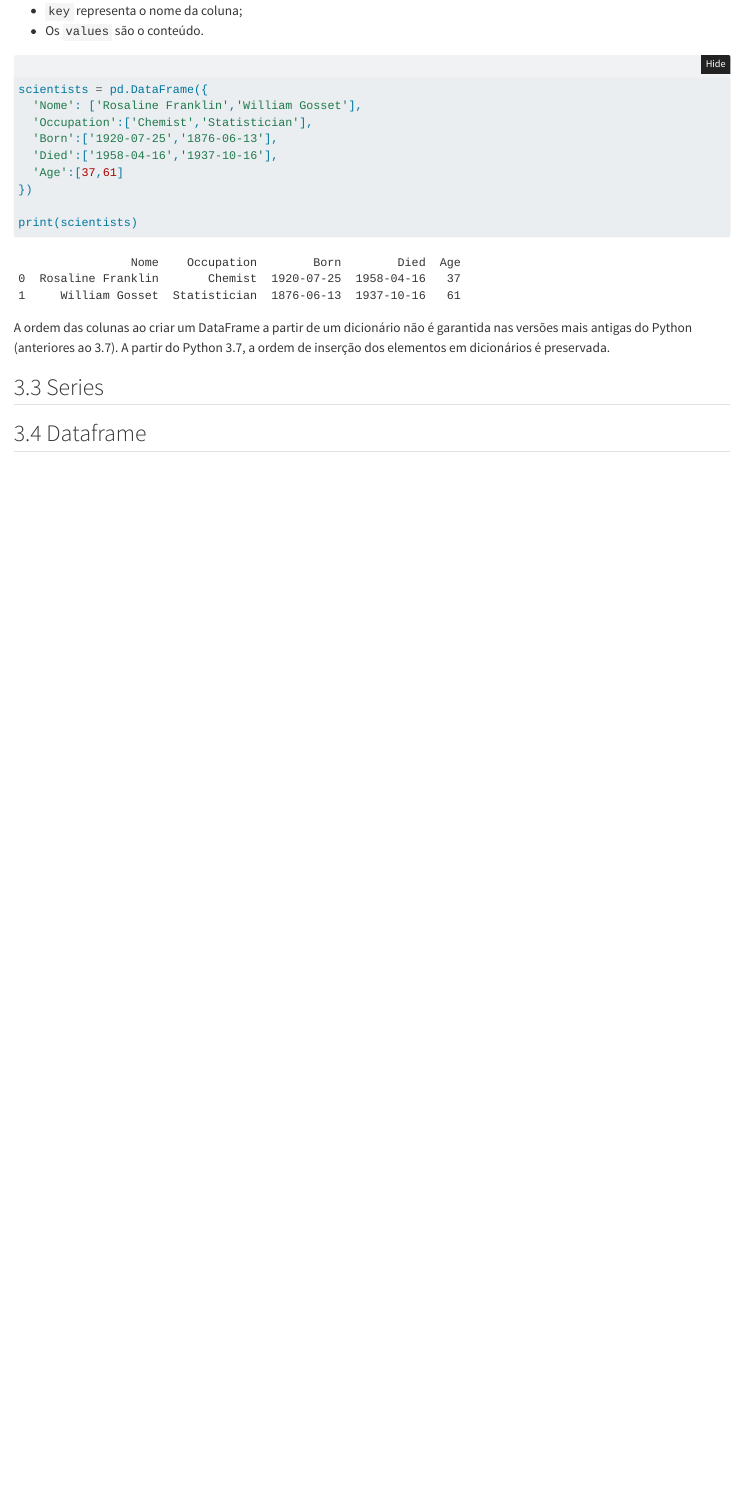
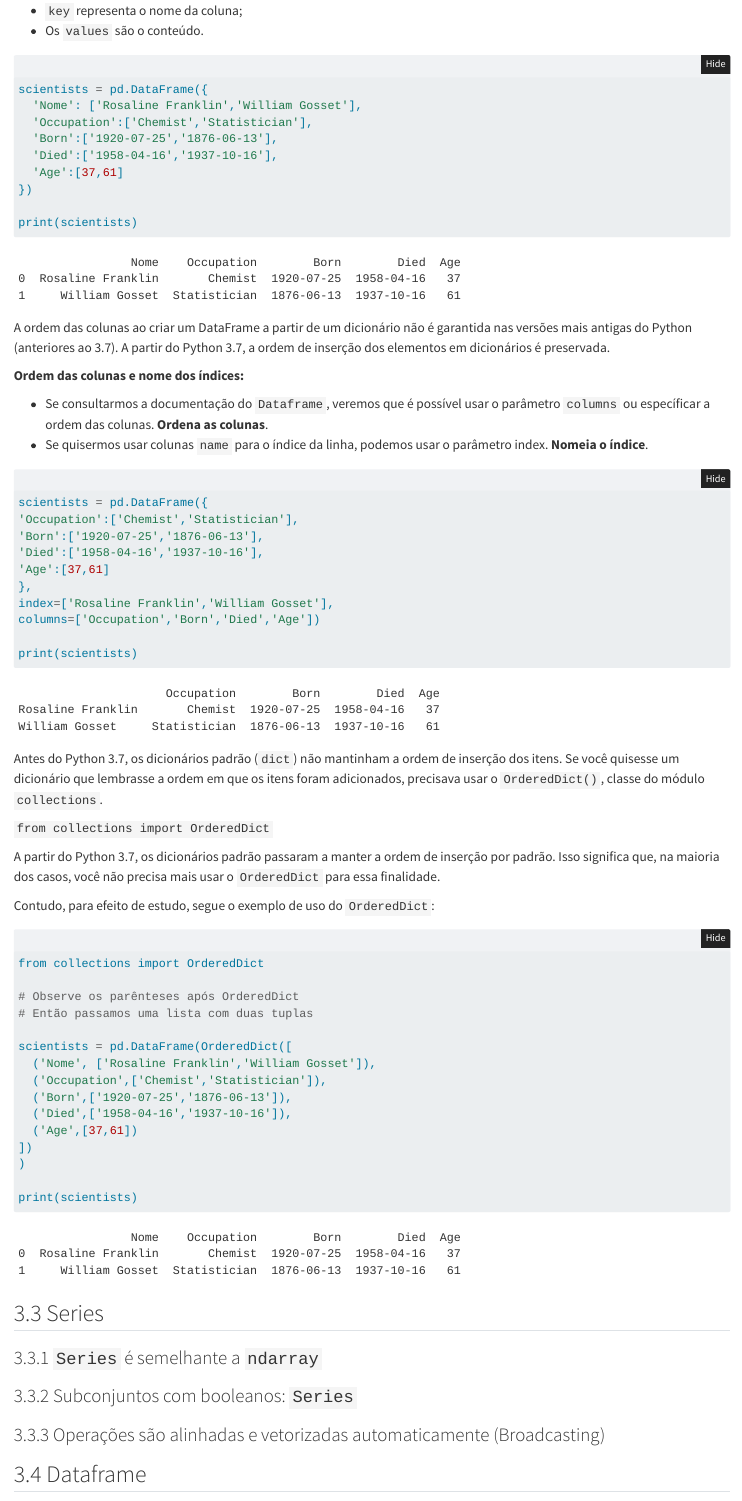
Before and after one commit to seperool/python_dados, a Quarto document (Python_dados.qmd): the page in a window 1100 px wide, from 11050 px down. Rendered offline with R 4.5, knitr and Pandoc in place of Quarto, with nearby package versions; folded parts are opened.

Commit message:
Criando um dataframe

````diff
--- a/Python_dados.qmd
+++ b/Python_dados.qmd
@@ -1029,11 +1029,63 @@ print(scientists)
 
 A ordem das colunas ao criar um DataFrame a partir de um dicionário não é garantida nas versões mais antigas do Python (anteriores ao 3.7). A partir do Python 3.7, a ordem de inserção dos elementos em dicionários é preservada.
 
+\newpage
 
+**Ordem das colunas e nome dos índices:**
+
+   * Se consultarmos a documentação do `Dataframe`, veremos que é possível usar o parâmetro `columns` ou específicar a ordem das colunas. **Ordena as colunas**.
+   * Se quisermos usar colunas `name` para o índice da linha, podemos usar o parâmetro index. **Nomeia o índice**.
+
+```{python}
+scientists = pd.DataFrame({
+'Occupation':['Chemist','Statistician'],
+'Born':['1920-07-25','1876-06-13'],
+'Died':['1958-04-16','1937-10-16'],
+'Age':[37,61]
+},
+index=['Rosaline Franklin','William Gosset'],
+columns=['Occupation','Born','Died','Age'])
+
+print(scientists)
+```
+
+\newpage
+
+Antes do Python 3.7, os dicionários padrão (`dict`) não mantinham a ordem de inserção dos itens. Se você quisesse um dicionário que lembrasse a ordem em que os itens foram adicionados, precisava usar o `OrderedDict()`, classe do módulo `collections`.
+
+`from collections import OrderedDict`
+
+A partir do Python 3.7, os dicionários padrão passaram a manter a ordem de inserção por padrão. Isso significa que, na maioria dos casos, você não precisa mais usar o `OrderedDict` para essa finalidade.
+
+Contudo, para efeito de estudo, segue o exemplo de uso do `OrderedDict`:
+
+```{python}
+from collections import OrderedDict
+
+# Observe os parênteses após OrderedDict
+# Então passamos uma lista com duas tuplas
+
+scientists = pd.DataFrame(OrderedDict([
+  ('Nome', ['Rosaline Franklin','William Gosset']),
+  ('Occupation',['Chemist','Statistician']),
+  ('Born',['1920-07-25','1876-06-13']),
+  ('Died',['1958-04-16','1937-10-16']),
+  ('Age',[37,61])
+])
+)
+
+print(scientists)
+```
 
 \newpage
 
 ## Series
+
+### `Series` é semelhante a `ndarray`
+### Subconjuntos com booleanos: `Series`
+### Operações são alinhadas e vetorizadas automaticamente (Broadcasting)
+
+\newpage
 
 ## Dataframe
 
````
Also changed, not shown: Python_dados.pdf.
